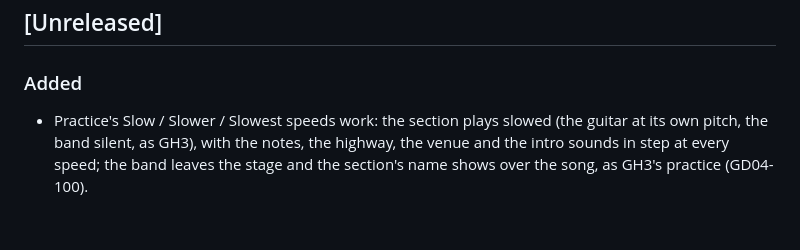
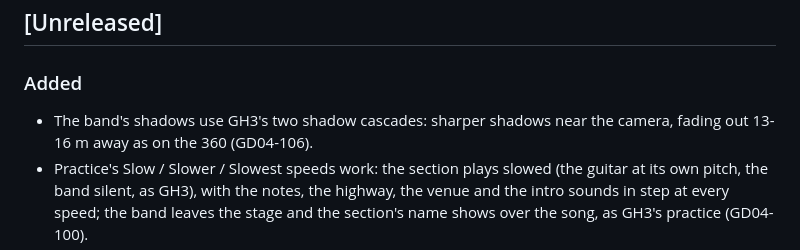
Before and after one commit to mbracali/prj-gd-engine, a Markdown page: gd-game-04/CHANGELOG.md, the part around the change. Drawn GitHub-style; blank space fills up the shorter version.

Commit message:
gd04 CHANGELOG: the shadow cascades (GD04-106)
Signed-off-by: Marcelo Bracali <marcelo.bracali@live.com>

```diff
--- a/gd-game-04/CHANGELOG.md
+++ b/gd-game-04/CHANGELOG.md
@@ -6,6 +6,7 @@ All notable changes for players. Versions follow SemVer; release tags are
 ## [Unreleased]
 
 ### Added
+- The band's shadows use GH3's two shadow cascades: sharper shadows near the camera, fading out 13-16 m away as on the 360 (GD04-106).
 - Practice's Slow / Slower / Slowest speeds work: the section plays slowed (the guitar at its own pitch, the band silent, as GH3), with the notes, the highway, the venue and the intro sounds in step at every speed; the band leaves the stage and the section's name shows over the song, as GH3's practice (GD04-100).
 - Practice's section menu plays the song from the highlighted section, changing as the highlight moves and stopping when the menu closes, as GH3 (GD04-105).
 - Sustains look as GH3 draws them: the white-hot burst and sparks on a held fret, the rounded tail end, grey dropped tails, the blue Star Power whammy tail (GD04-084).
```
